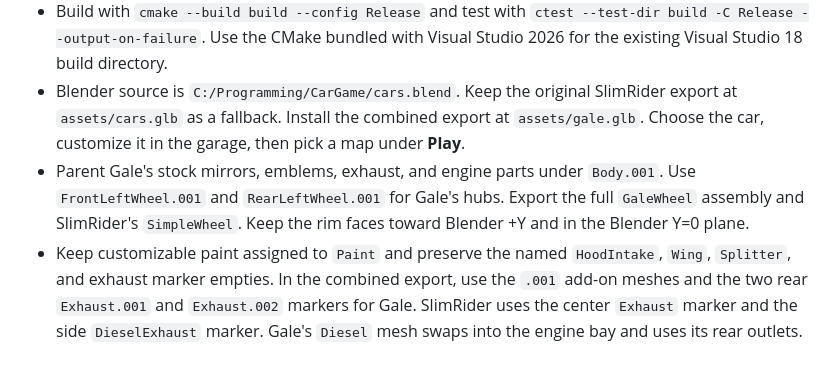
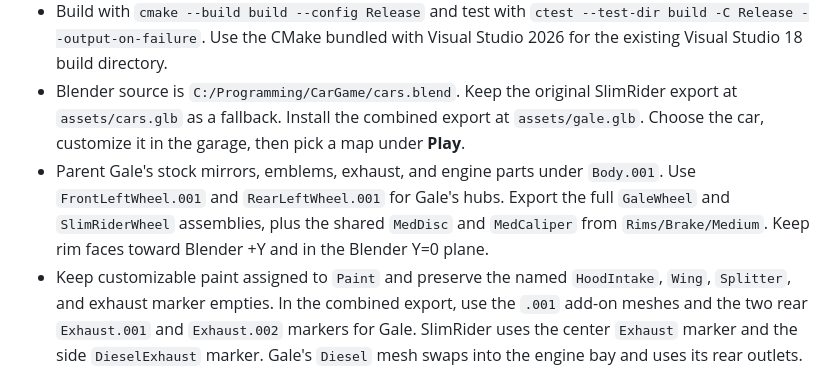
Before and after one commit to joelweikel/RacingGame, a Markdown page: AGENTS.md, the part around the change. GitHub-like rendering.

```diff
--- a/AGENTS.md
+++ b/AGENTS.md
@@ -3,7 +3,7 @@
 - Native C++17 racing game built with CMake, GLFW, and OpenGL. `src/car.cpp` loads Blender GLBs, `src/driving.cpp` simulates the cars, and `src/renderer.cpp` draws them.
 - Build with `cmake --build build --config Release` and test with `ctest --test-dir build -C Release --output-on-failure`. Use the CMake bundled with Visual Studio 2026 for the existing Visual Studio 18 build directory.
 - Blender source is `C:/Programming/CarGame/cars.blend`. Keep the original SlimRider export at `assets/cars.glb` as a fallback. Install the combined export at `assets/gale.glb`. Choose the car, customize it in the garage, then pick a map under **Play**.
-- Parent Gale's stock mirrors, emblems, exhaust, and engine parts under `Body.001`. Use `FrontLeftWheel.001` and `RearLeftWheel.001` for Gale's hubs. Export the full `GaleWheel` assembly and SlimRider's `SimpleWheel`. Keep the rim faces toward Blender +Y and in the Blender Y=0 plane.
+- Parent Gale's stock mirrors, emblems, exhaust, and engine parts under `Body.001`. Use `FrontLeftWheel.001` and `RearLeftWheel.001` for Gale's hubs. Export the full `GaleWheel` and `SlimRiderWheel` assemblies, plus the shared `MedDisc` and `MedCaliper` from `Rims/Brake/Medium`. Keep rim faces toward Blender +Y and in the Blender Y=0 plane.
 - Keep customizable paint assigned to `Paint` and preserve the named `HoodIntake`, `Wing`, `Splitter`, and exhaust marker empties. In the combined export, use the `.001` add-on meshes and the two rear `Exhaust.001` and `Exhaust.002` markers for Gale. SlimRider uses the center `Exhaust` marker and the side `DieselExhaust` marker. Gale's `Diesel` mesh swaps into the engine bay and uses its rear outlets.
 - Export as glTF Binary (.glb) with Y Up, Apply Modifiers, and Custom Properties enabled. The game uses +X forward, +Y up, and +Z for left-side hubs. Gale is a mid-engine flat-plane V8 with 30:70 front-to-rear AWD.
 - Arrow keys, Enter, and Esc navigate menus. A mapped controller uses its D-pad or left stick, A to confirm, and B to go back. Settings stores separate gamepad and keyboard driving bindings. Hold B to cancel a gamepad rebind.
```
Also changed, not shown: README.md (+4 -2 lines), screenshots/gale.png, screenshots/slimrider.png, screenshots/ui/garage.png, 5 other files.
